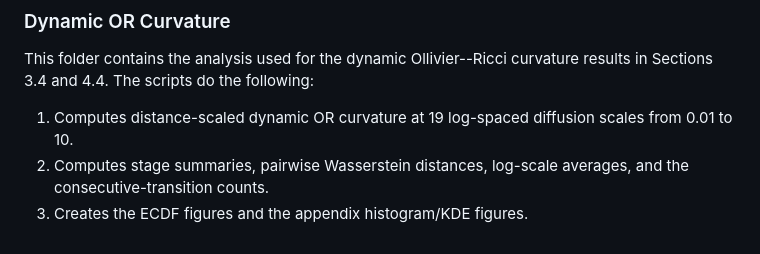
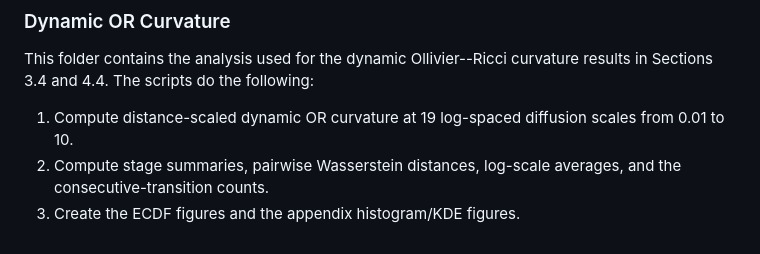
Before and after one commit to TuyentdTran/A-Unified-Geometric-Framework-for-Developmental-Analysis-of-Spatial-Transcriptomic-Data, a Markdown page: README.md, the part around the change. Rendered like a GitHub page.

```diff
--- a/README.md
+++ b/README.md
@@ -38,6 +38,6 @@ The file Drosophila Classification - Final Version.ipynb contains the code used
 
 This folder contains the analysis used for the dynamic Ollivier--Ricci curvature results in Sections 3.4 and 4.4. The scripts do the following:
 
-  1. Computes distance-scaled dynamic OR curvature at 19 log-spaced diffusion scales from 0.01 to 10.
-  2. Computes stage summaries, pairwise Wasserstein distances, log-scale averages, and the consecutive-transition counts.
-  3. Creates the ECDF figures and the appendix histogram/KDE figures.
+  1. Compute distance-scaled dynamic OR curvature at 19 log-spaced diffusion scales from 0.01 to 10.
+  2. Compute stage summaries, pairwise Wasserstein distances, log-scale averages, and the consecutive-transition counts.
+  3. Create the ECDF figures and the appendix histogram/KDE figures.
```
